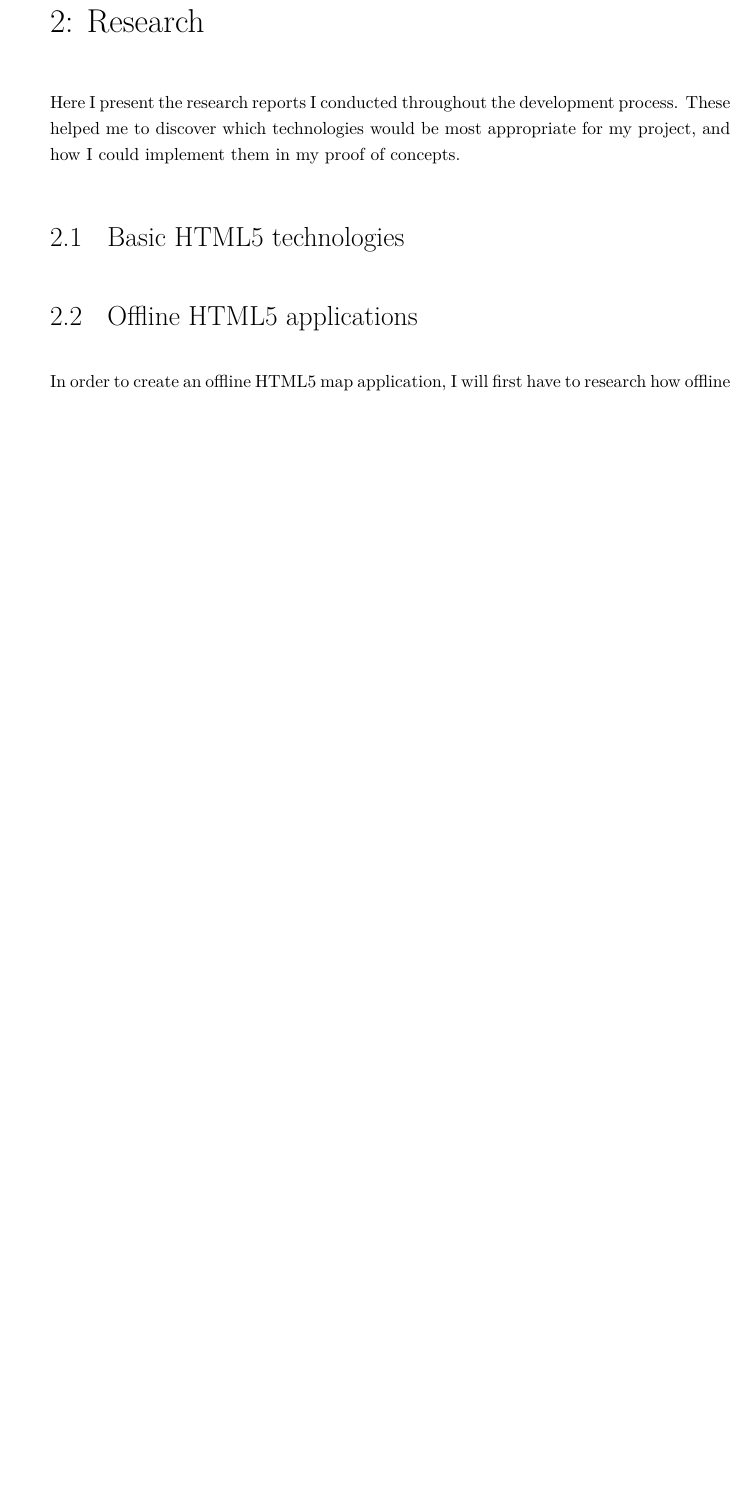
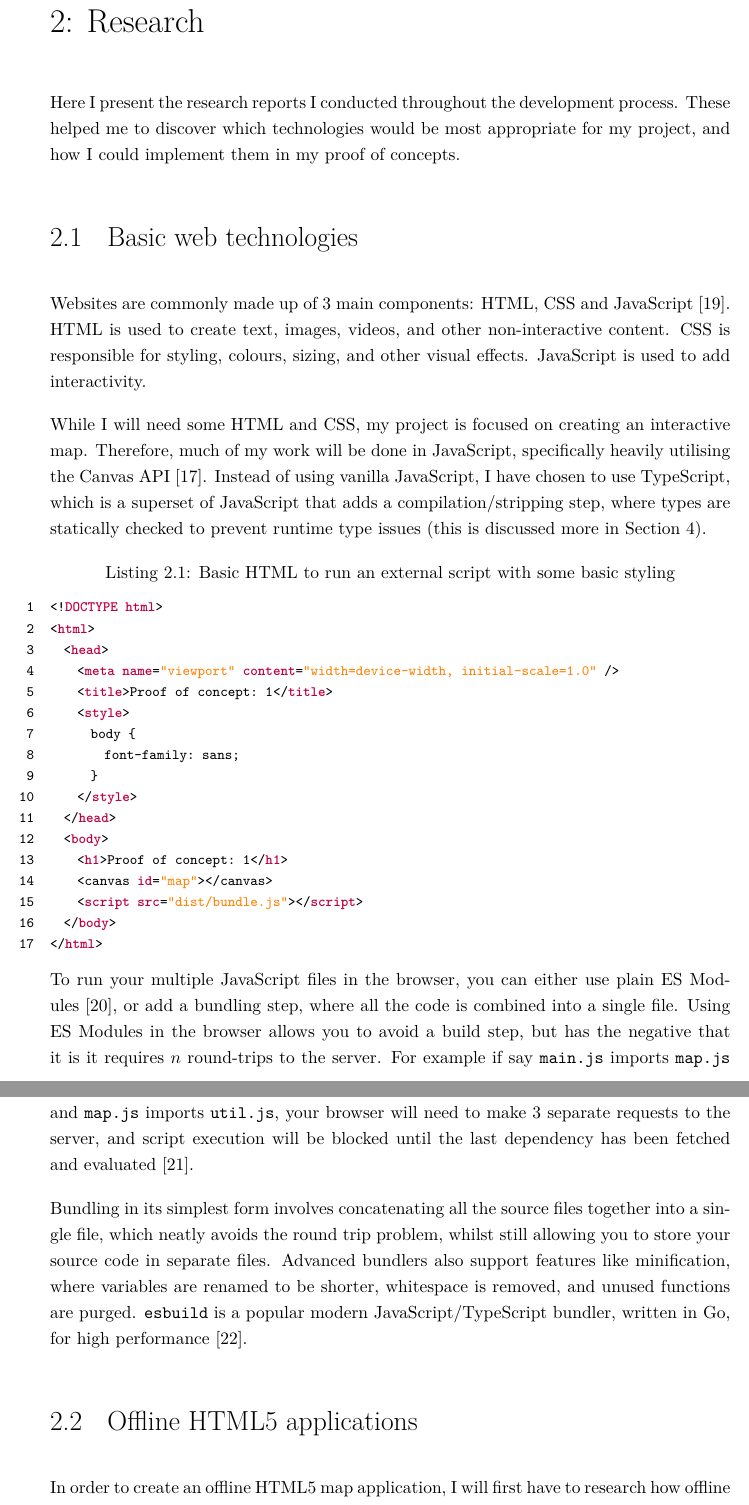
Before and after one commit to GeorgeHoneywood/final-year-project, a LaTeX thesis (interim-report/main.tex, which reads sources.bib): part of page 8 of 32 before the commit and two parts of pages 8 and 9 of 33 after it, the two joined at a grey line, cut so that both start at the same text, the shorter picture padded with empty space. Compiled offline with pdfLaTeX.

Commit message:
report: basic web technologies

```diff
--- a/interim-report/main.tex
+++ b/interim-report/main.tex
@@ -169,9 +169,35 @@ Following a timeline will help my project proceed without any major unexpected d
 
 Here I present the research reports I conducted throughout the development process. These helped me to discover which technologies would be most appropriate for my project, and how I could implement them in my proof of concepts.
 
-\section{Basic HTML5 technologies}
+\section{Basic web technologies}
 
-% write another report here, only on basic stuff.
+Websites are commonly made up of 3 main components: HTML, CSS and JavaScript~\cite{mdn-html}. HTML is used to create text, images, videos, and other non-interactive content. CSS is responsible for styling, colours, sizing, and other visual effects. JavaScript is used to add interactivity.
+
+While I will need some HTML and CSS, my project is focused on creating an interactive map. Therefore, much of my work will be done in JavaScript, specifically heavily utilising the Canvas API~\cite{mdn-canvas-api}. Instead of using vanilla JavaScript, I have chosen to use TypeScript, which is a superset of JavaScript that adds a compilation/stripping step, where types are statically checked to prevent runtime type issues (this is discussed more in Section~\ref{sec:software-engineering}).
+
+\begin{lstlisting}[caption=Basic HTML to run an external script with some basic styling, language=html]
+<!DOCTYPE html>
+<html>
+  <head>
+    <meta name="viewport" content="width=device-width, initial-scale=1.0" />
+    <title>Proof of concept: 1</title>
+    <style>
+      body {
+        font-family: sans;
+      }
+    </style>
+  </head>
+  <body>
+    <h1>Proof of concept: 1</h1>
+    <canvas id="map"></canvas>
+    <script src="dist/bundle.js"></script>
+  </body>
+</html>
+\end{lstlisting}
+
+To run your multiple JavaScript files in the browser, you can either use plain ES Modules~\cite{mdn-es-modules}, or add a bundling step, where all the code is combined into a single file. Using ES Modules in the browser allows you to avoid a build step, but has the negative that it is it requires \(n\) round-trips to the server. For example if say \texttt{main.js} imports \texttt{map.js} and \texttt{map.js} imports \texttt{util.js}, your browser will need to make 3 separate requests to the server, and script execution will be blocked until the last dependency has been fetched and evaluated~\cite{sitepoint-using-es-modules}.
+
+Bundling in its simplest form involves concatenating all the source files together into a single file, which neatly avoids the round trip problem, whilst still allowing you to store your source code in separate files. Advanced bundlers also support features like minification, where variables are renamed to be shorter, whitespace is removed, and unused functions are purged. \texttt{esbuild} is a popular modern JavaScript/TypeScript bundler, written in Go, for high performance~\cite{esbuild}.
 
 \section{Offline HTML5 applications}\label{sec:offline-html-applications}
 
--- a/sources.bib
+++ b/sources.bib
@@ -407,0 +425,6 @@
+  title   = {Using ES Modules in the Browser Today},
+  url     = {https://www.sitepoint.com/using-es-modules/},
+  urldate = {2022-11-30}
+}
+
+@online{esbuild,
```
Also changed, not shown: interim-report/main.tex (4 more changed lines), sources.bib (22 more changed lines).
